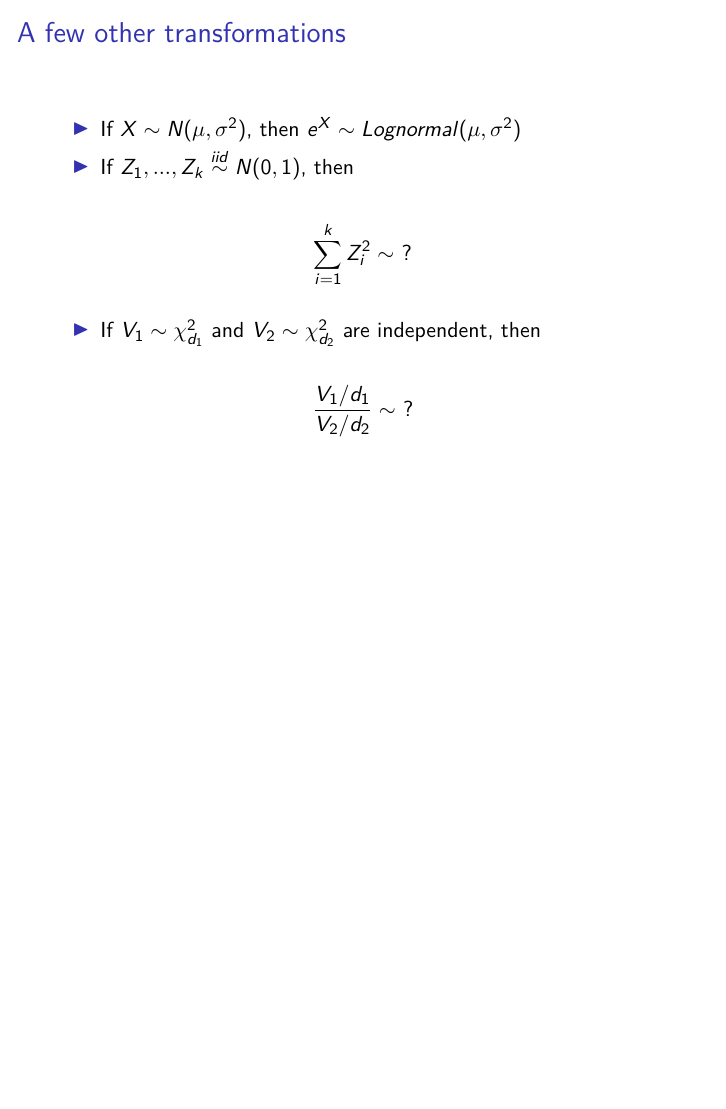
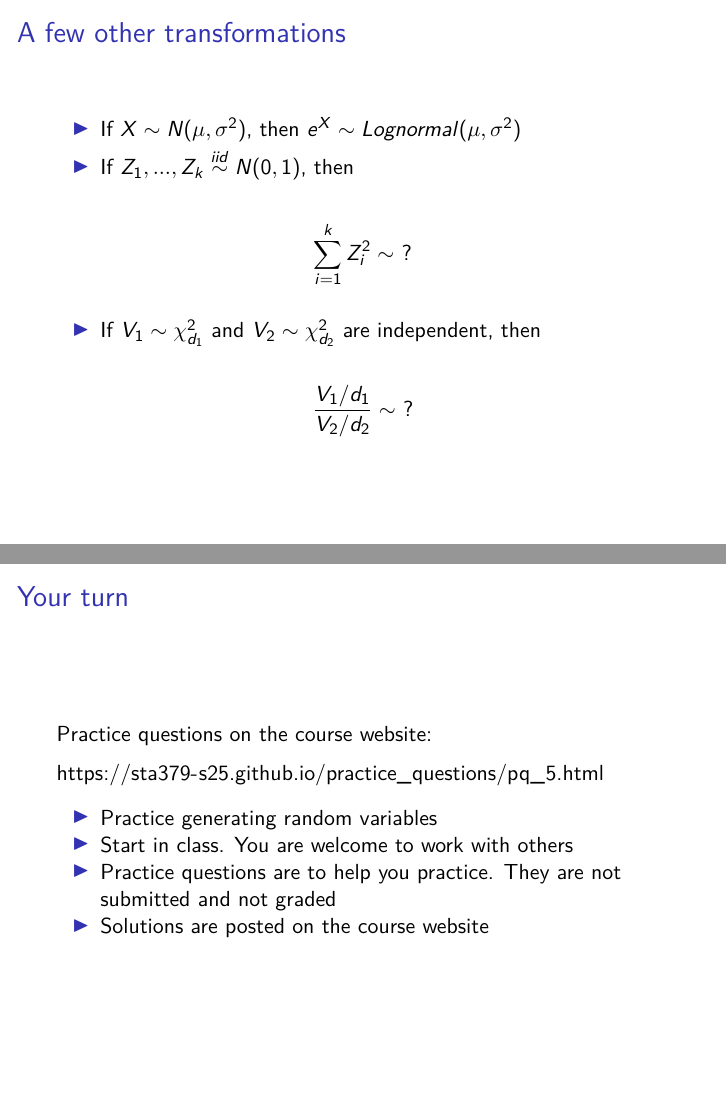
Before and after one commit to sta379-s25/sta379-s25.github.io, an R Markdown document (slides/lecture_5.Rmd): page 9 of 9 before the commit and pages 9 and 10 of 10 after it, the two joined at a grey line. The pictures show the output file slides/lecture_5.pdf that the author committed with the source.

Commit message:
lecture2class and lecture 5 draft

```diff
--- a/slides/lecture_5.Rmd
+++ b/slides/lecture_5.Rmd
@@ -60,3 +60,14 @@ $$\sum \limits_{i=1}^k Z_i^2 \sim \ ?$$
 * If $V_1 \sim \chi^2_{d_1}$ and $V_2 \sim \chi^2_{d_2}$ are independent, then
 
 $$\frac{V_1/d_1}{V_2/d_2} \sim \ ?$$
+
+## Your turn
+
+Practice questions on the course website:
+
+[https://sta379-s25.github.io/practice_questions/pq_5.html](https://sta379-s25.github.io/practice_questions/pq_5.html)
+
+* Practice generating random variables
+* Start in class. You are welcome to work with others
+* Practice questions are to help you practice. They are not submitted and not graded
+* Solutions are posted on the course website
```
Also changed, not shown: slides/lecture_2.pdf, slides/lecture_5.pdf.
